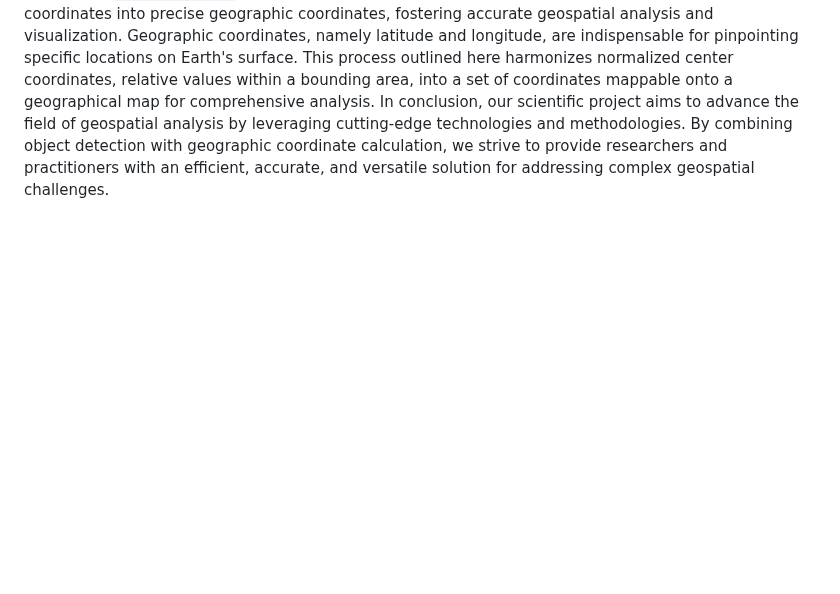
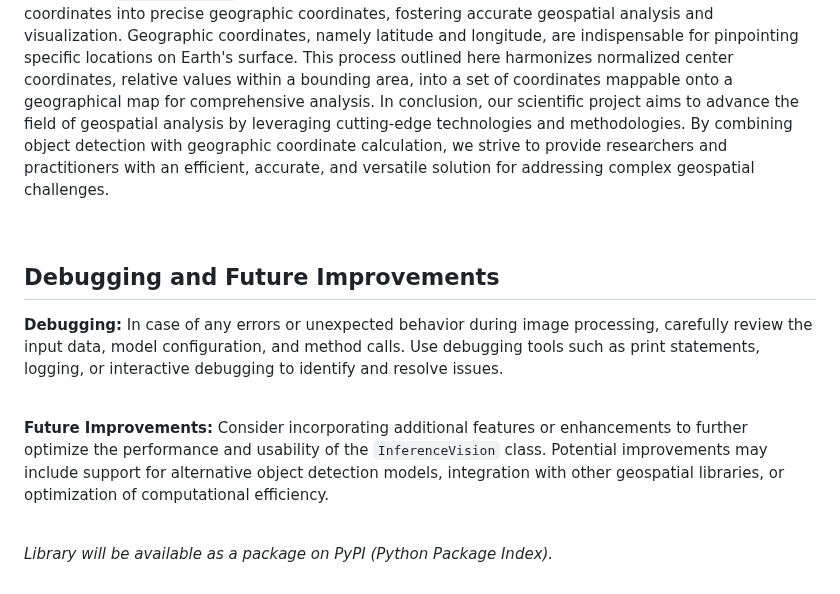
Before and after one commit to doguilmak/InferenceVision, a Markdown page: README.md, the part around the change. Drawn GitHub-style; blank space fills up the shorter version.

```diff
--- a/README.md
+++ b/README.md
@@ -106,3 +106,17 @@ $$ lon = lon_{top \space left} + (lon_{bottom \space right} - lon_{top \space le
 
 ## **Conclusion**
 This calculation elucidates the process of deriving geographic coordinates from given inputs, a pivotal step within `InferenceVision` framework. It facilitates the transformation of normalized center coordinates into precise geographic coordinates, fostering accurate geospatial analysis and visualization. Geographic coordinates, namely latitude and longitude, are indispensable for pinpointing specific locations on Earth's surface. This process outlined here harmonizes normalized center coordinates, relative values within a bounding area, into a set of coordinates mappable onto a geographical map for comprehensive analysis. In conclusion, our scientific project aims to advance the field of geospatial analysis by leveraging cutting-edge technologies and methodologies. By combining object detection with geographic coordinate calculation, we strive to provide researchers and practitioners with an efficient, accurate, and versatile solution for addressing complex geospatial challenges.
+
+<br>
+
+## **Debugging and Future Improvements**
+
+**Debugging:** In case of any errors or unexpected behavior during image processing, carefully review the input data, model configuration, and method calls. Use debugging tools such as print statements, logging, or interactive debugging to identify and resolve issues.
+
+<br>
+
+**Future Improvements:** Consider incorporating additional features or enhancements to further optimize the performance and usability of the `InferenceVision` class. Potential improvements may include support for alternative object detection models, integration with other geospatial libraries, or optimization of computational efficiency.
+
+<br>
+
+*Library will be available as a package on PyPI (Python Package Index).*
```
